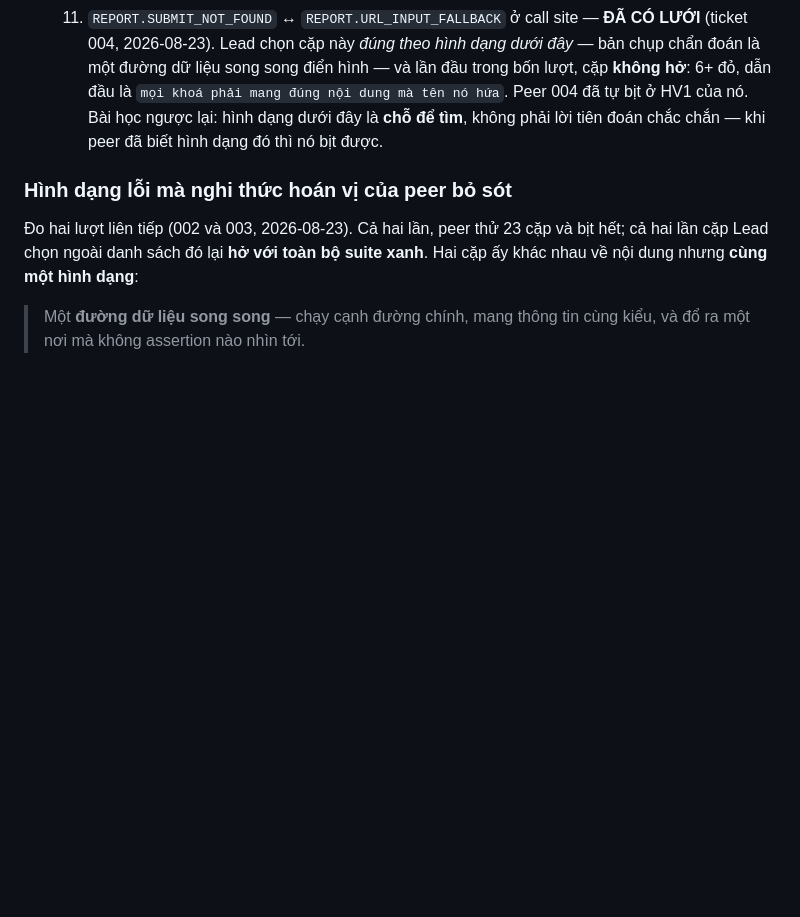
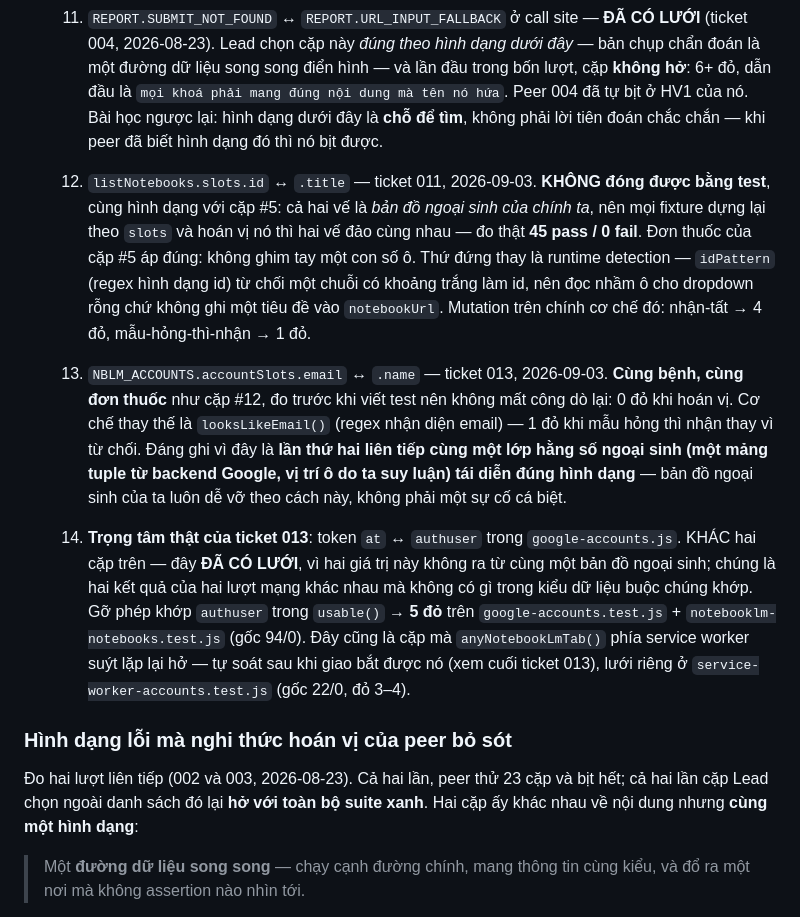
Before and after one commit to neihyud/notebooklm, a Markdown page: WORKSPACE_PROTOCOL.md, the part around the change. Rendered like a GitHub page; blank space fills up the shorter version.

Commit message:
WORKSPACE_PROTOCOL: đăng ký ba cặp correspondence-critical từ 011/013
Registry chưa có gì cho lượt Sourclip vừa xong. Ba cặp:

  12. listNotebooks.slots.id ↔ .title (011) — không đóng được bằng test, cùng
      hình dạng với cặp #5 đã ghi trước (bản đồ ngoại sinh của chính ta).
      idPattern là cơ chế đứng thay: nhận-tất → 4 đỏ.
  13. accountSlots.email ↔ .name (013) — cùng bệnh, cùng đơn thuốc, đo trước
      khi viết test nên không mất công dò lại. looksLikeEmail: 1 đỏ khi hỏng.
      Đáng ghi vì đây là lần thứ hai liên tiếp cùng lớp hằng số ngoại sinh vỡ
      đúng hình dạng đó — không phải sự cố cá biệt.
  14. token `at` ↔ authuser (013, trọng tâm thật của ticket) — KHÁC 12/13:
      hai giá trị từ hai lượt mạng riêng, không cùng một bản đồ, nên ĐÓNG được
      bằng test. usable() gỡ phép khớp → 5 đỏ. Ghi thêm: anyNotebookLmTab()
      phía service worker suýt lặp lại hở, tự soát sau khi giao mới bắt được.

Chỉ đổi docs.

```diff
--- a/WORKSPACE_PROTOCOL.md
+++ b/WORKSPACE_PROTOCOL.md
@@ -198,6 +198,29 @@ So sánh alternatives + ghi rõ điều kiện đảo ngược trước khi vi
      HV1 của nó. Bài học ngược lại: hình dạng dưới đây là **chỗ để tìm**, không phải lời tiên
      đoán chắc chắn — khi peer đã biết hình dạng đó thì nó bịt được.
 
+  12. `listNotebooks.slots.id` ↔ `.title` — ticket 011, 2026-09-03. **KHÔNG đóng được bằng test**,
+     cùng hình dạng với cặp #5: cả hai vế là *bản đồ ngoại sinh của chính ta*, nên mọi fixture
+     dựng lại theo `slots` và hoán vị nó thì hai vế đảo cùng nhau — đo thật **45 pass / 0 fail**.
+     Đơn thuốc của cặp #5 áp đúng: không ghim tay một con số ô. Thứ đứng thay là runtime detection
+     — `idPattern` (regex hình dạng id) từ chối một chuỗi có khoảng trắng làm id, nên đọc nhầm ô
+     cho dropdown rỗng chứ không ghi một tiêu đề vào `notebookUrl`. Mutation trên chính cơ chế đó:
+     nhận-tất → 4 đỏ, mẫu-hỏng-thì-nhận → 1 đỏ.
+
+  13. `NBLM_ACCOUNTS.accountSlots.email` ↔ `.name` — ticket 013, 2026-09-03. **Cùng bệnh, cùng
+     đơn thuốc** như cặp #12, đo trước khi viết test nên không mất công dò lại: 0 đỏ khi hoán vị.
+     Cơ chế thay thế là `looksLikeEmail()` (regex nhận diện email) — 1 đỏ khi mẫu hỏng thì nhận
+     thay vì từ chối. Đáng ghi vì đây là **lần thứ hai liên tiếp cùng một lớp hằng số ngoại sinh
+     (một mảng tuple từ backend Google, vị trí ô do ta suy luận) tái diễn đúng hình dạng** — bản
+     đồ ngoại sinh của ta luôn dễ vỡ theo cách này, không phải một sự cố cá biệt.
+
+  14. **Trọng tâm thật của ticket 013**: token `at` ↔ `authuser` trong `google-accounts.js`.
+     KHÁC hai cặp trên — đây **ĐÃ CÓ LƯỚI**, vì hai giá trị này không ra từ cùng một bản đồ ngoại
+     sinh; chúng là hai kết quả của hai lượt mạng khác nhau mà không có gì trong kiểu dữ liệu
+     buộc chúng khớp. Gỡ phép khớp `authuser` trong `usable()` → **5 đỏ** trên
+     `google-accounts.test.js` + `notebooklm-notebooks.test.js` (gốc 94/0). Đây cũng là cặp mà
+     `anyNotebookLmTab()` phía service worker suýt lặp lại hở — tự soát sau khi giao bắt được nó
+     (xem cuối ticket 013), lưới riêng ở `service-worker-accounts.test.js` (gốc 22/0, đỏ 3–4).
+
 ### Hình dạng lỗi mà nghi thức hoán vị của peer bỏ sót
 
 Đo hai lượt liên tiếp (002 và 003, 2026-08-23). Cả hai lần, peer thử 23 cặp và bịt hết; cả hai
```
